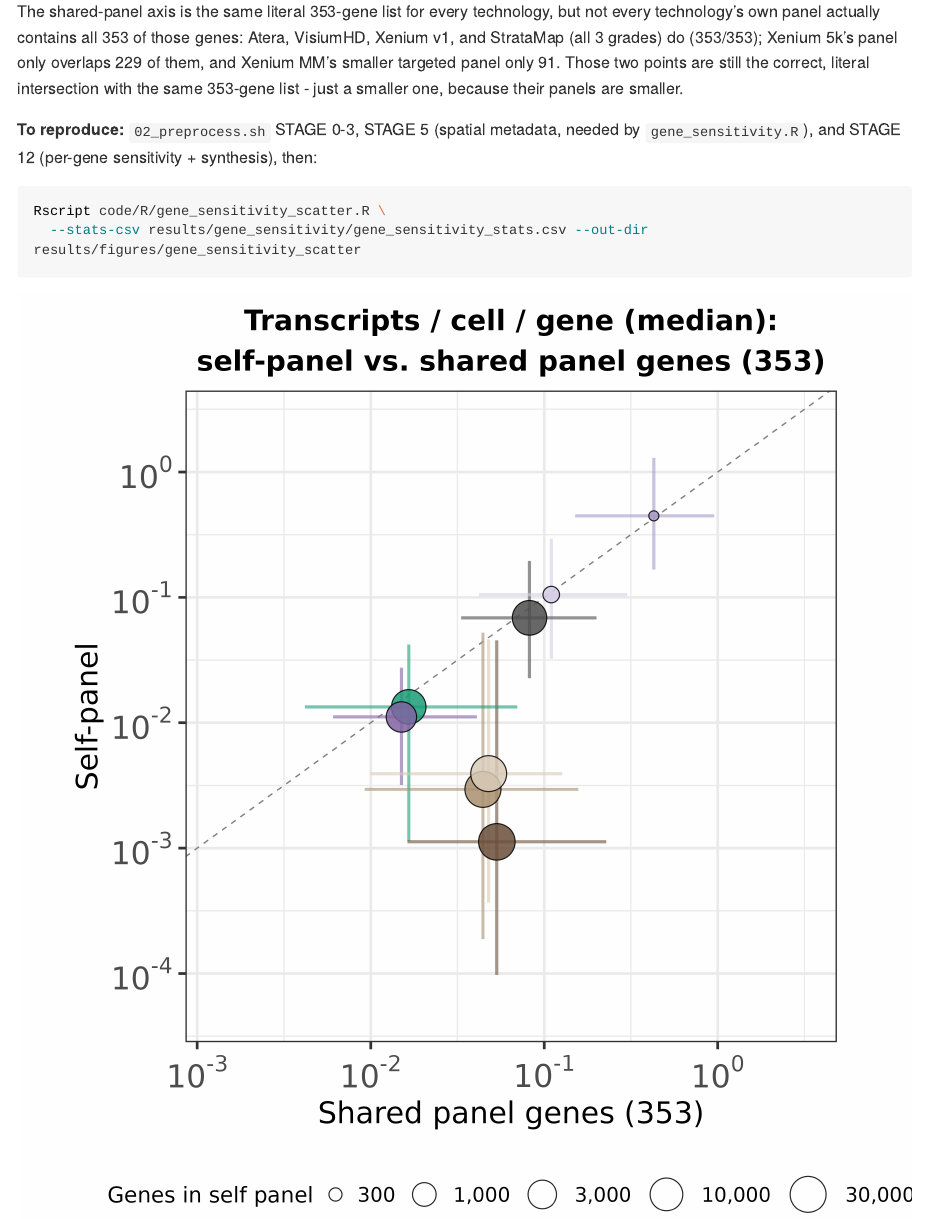
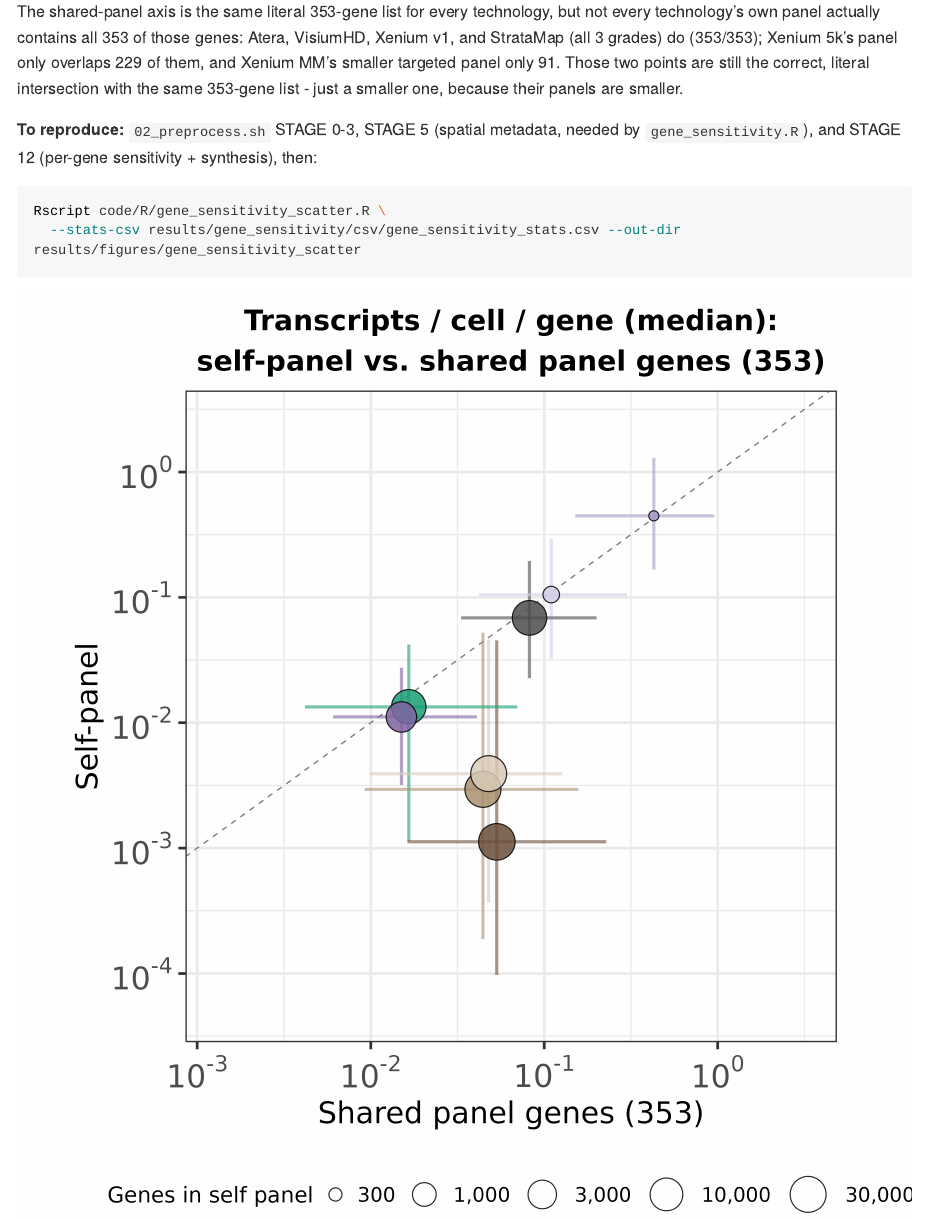
Before and after one commit to bdsc-tds/atera_vs_stratamap, an R Markdown document (analysis_report.Rmd): the page in a window 1100 px wide, from 6260 px down. The pictures show the output file analysis_report.md that the author committed with the source, drawn offline in the style of GitHub; long lines of code are wrapped.

Commit message:
Fix broken figure 8 reproduce command: missing /csv/ path segment
gene_sensitivity_synthesis.R writes to gene_sensitivity/csv/gene_sensitivity
_stats.csv (03_generate_figures.sh already used the correct path); the
report's copy-pasteable command was missing the csv/ subdirectory and would
fail with file-not-found if run as written.

````diff
--- a/analysis_report.Rmd
+++ b/analysis_report.Rmd
@@ -390,7 +390,7 @@ the same 353-gene list - just a smaller one, because their panels are smaller.
 `gene_sensitivity.R`), and STAGE 12 (per-gene sensitivity + synthesis), then:
 ```bash
 Rscript code/R/gene_sensitivity_scatter.R \
-  --stats-csv results/gene_sensitivity/gene_sensitivity_stats.csv --out-dir results/figures/gene_sensitivity_scatter
+  --stats-csv results/gene_sensitivity/csv/gene_sensitivity_stats.csv --out-dir results/figures/gene_sensitivity_scatter
 ```
 
 ```{r fig8, fig.width=6, fig.height=6}
````
Also changed, not shown: analysis_report.md, 1 other file.
